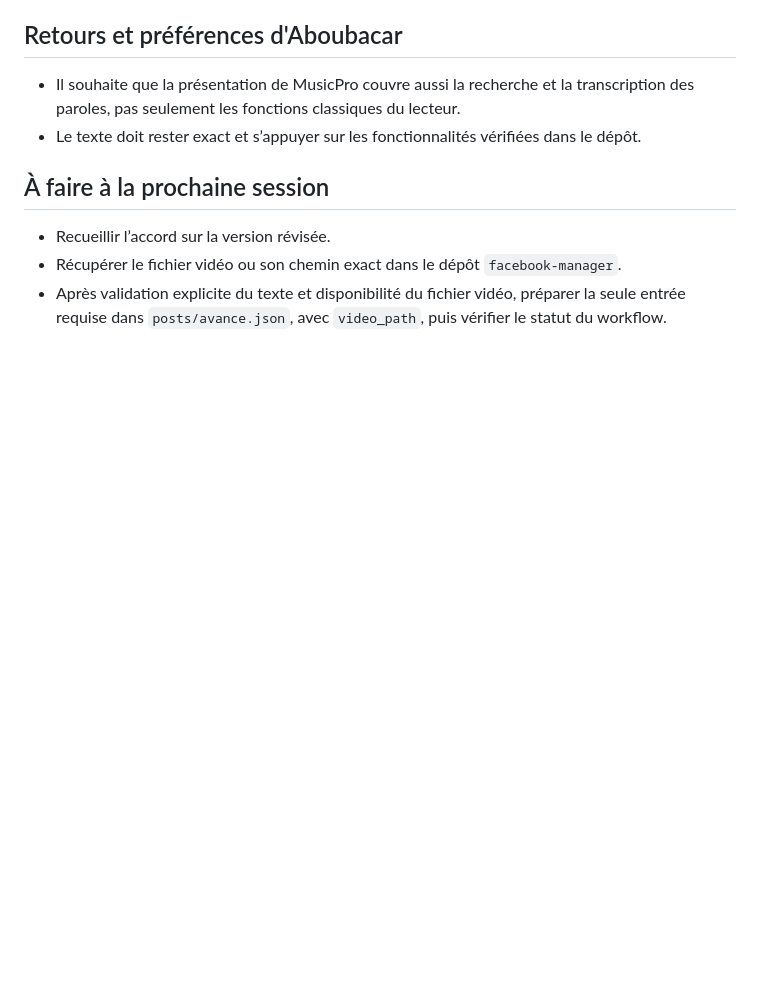
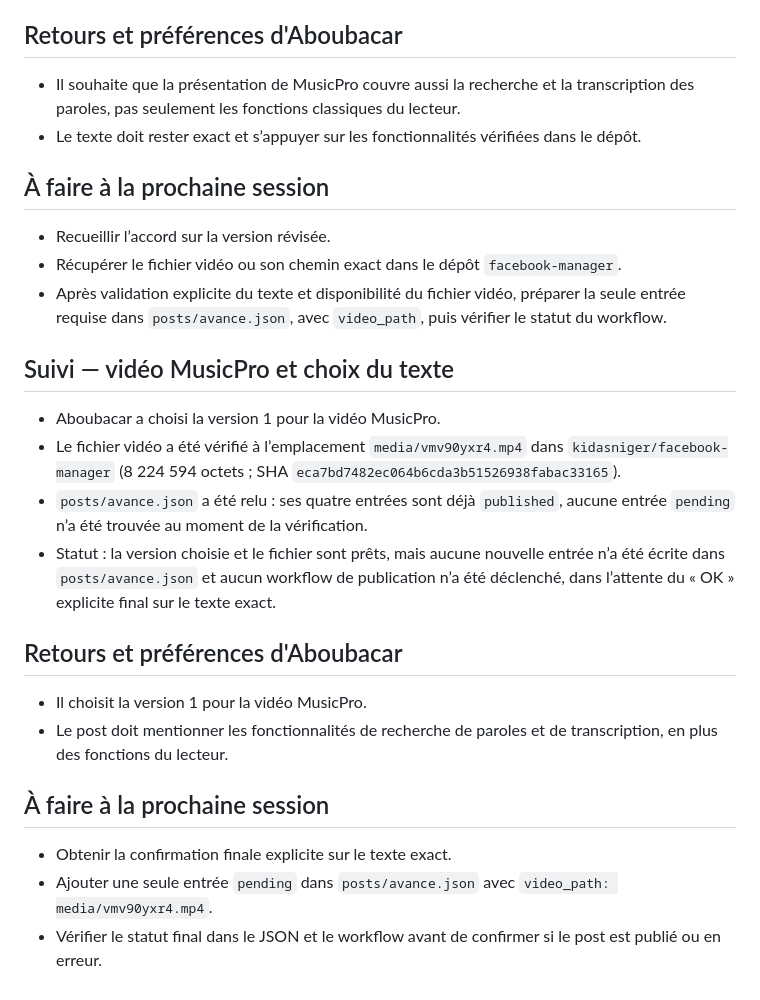
Before and after one commit to kidasniger/facebook-manager, a Markdown page: rapports/2026-10-29.md, the part around the change. GitHub-like rendering; blank space fills up the shorter version.

Commit message:
Consigner le choix du texte MusicPro et la vidéo vérifiée

```diff
--- a/rapports/2026-10-29.md
+++ b/rapports/2026-10-29.md
@@ -55,3 +55,21 @@ Dernière mesure lue : 2026-10-28 à 21:05:25 UTC. Le dernier comptage de commen
 - Recueillir l’accord sur la version révisée.
 - Récupérer le fichier vidéo ou son chemin exact dans le dépôt `facebook-manager`.
 - Après validation explicite du texte et disponibilité du fichier vidéo, préparer la seule entrée requise dans `posts/avance.json`, avec `video_path`, puis vérifier le statut du workflow.
+
+## Suivi — vidéo MusicPro et choix du texte
+
+- Aboubacar a choisi la version 1 pour la vidéo MusicPro.
+- Le fichier vidéo a été vérifié à l’emplacement `media/vmv90yxr4.mp4` dans `kidasniger/facebook-manager` (8 224 594 octets ; SHA `eca7bd7482ec064b6cda3b51526938fabac33165`).
+- `posts/avance.json` a été relu : ses quatre entrées sont déjà `published`, aucune entrée `pending` n’a été trouvée au moment de la vérification.
+- Statut : la version choisie et le fichier sont prêts, mais aucune nouvelle entrée n’a été écrite dans `posts/avance.json` et aucun workflow de publication n’a été déclenché, dans l’attente du « OK » explicite final sur le texte exact.
+
+## Retours et préférences d'Aboubacar
+
+- Il choisit la version 1 pour la vidéo MusicPro.
+- Le post doit mentionner les fonctionnalités de recherche de paroles et de transcription, en plus des fonctions du lecteur.
+
+## À faire à la prochaine session
+
+- Obtenir la confirmation finale explicite sur le texte exact.
+- Ajouter une seule entrée `pending` dans `posts/avance.json` avec `video_path: media/vmv90yxr4.mp4`.
+- Vérifier le statut final dans le JSON et le workflow avant de confirmer si le post est publié ou en erreur.
```
